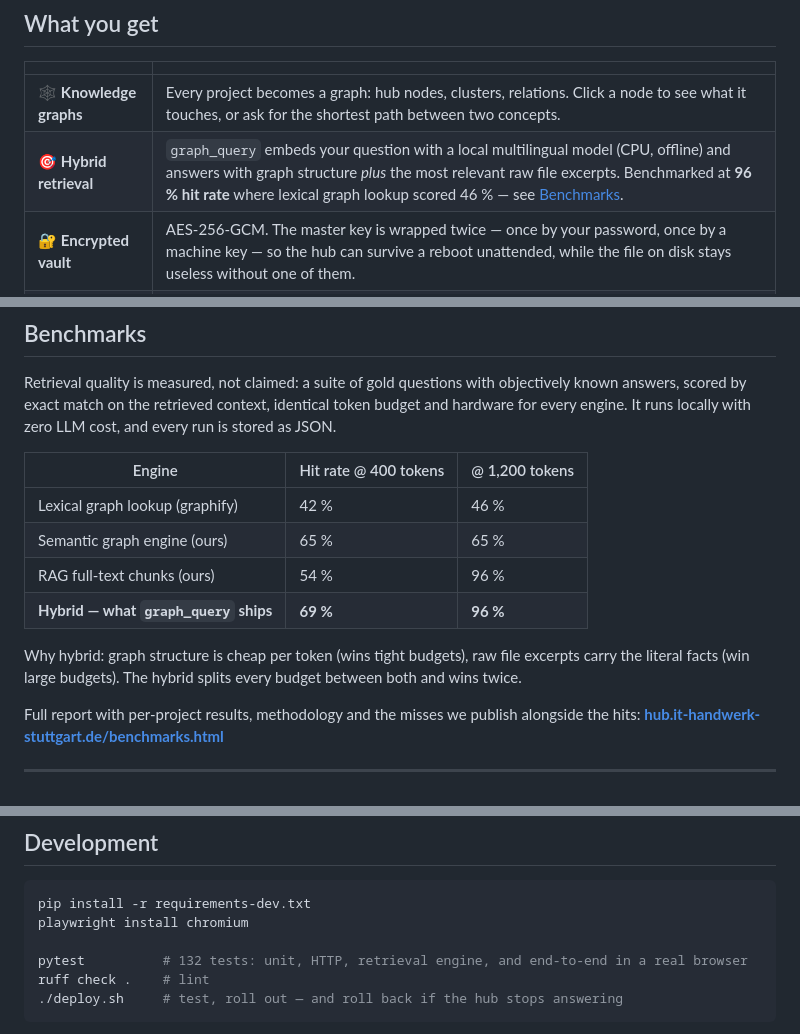
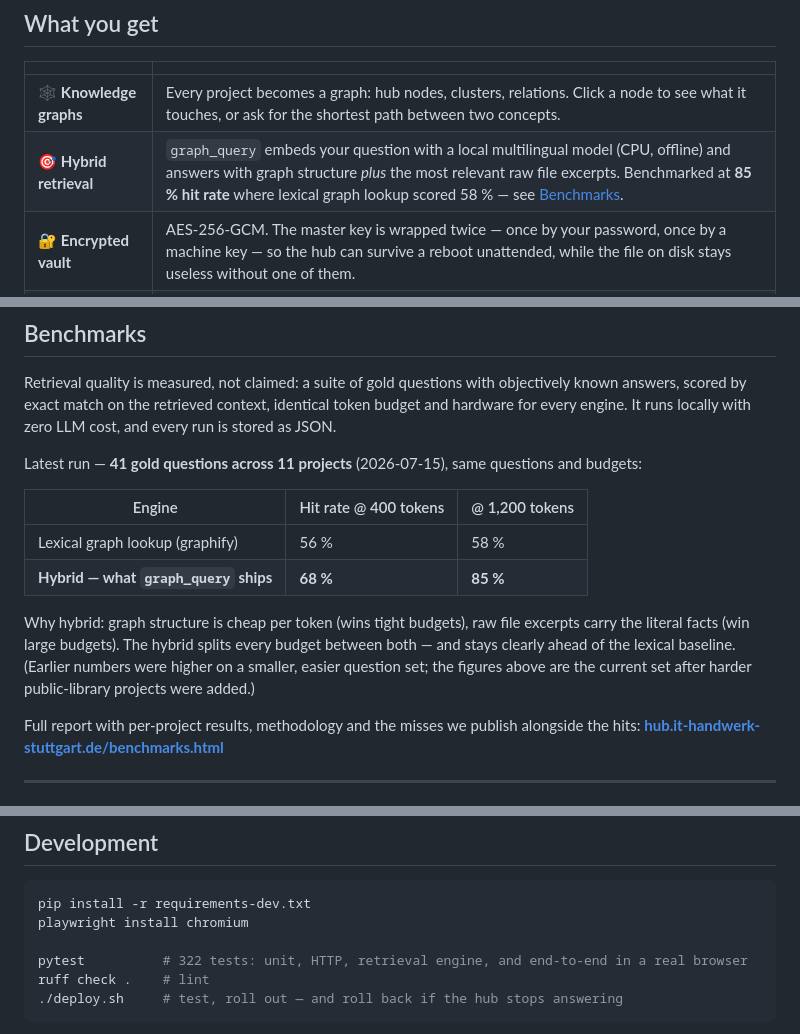
Before and after one commit to BEKO2210/Knowledge-Hub, a Markdown page: README.md, 3 parts joined by grey strips. Drawn GitHub-style.

Commit message:
README: veraltete Benchmark- und Testzahlen auf den aktuellen Stand (R26-1/R26-2)
Behauptungsaudit (Run 26): die Produkt-Behauptungen sind belegt, aber zwei README-Zahlen
waren veraltet:
R26-1: "96 % hit rate (hybrid @1200)" stammte aus einem frueheren, kleineren Fragenset
(28/29). Auf dem aktuellen 41-Fragen-Gold-Set heute gemessen (lokal, zero LLM cost):
hybrid 85 % (35/41), graphify-lexical 58 % (24/41). Headline + Tabelle korrigiert; die
nicht reproduzierbaren semantic/rag-Zeilen (anderes/kleineres Set) entfernt.
R26-2: "132 tests" -> 322 (aktuelle Suite).

Reine Doku-Aenderung (kein Code, kein Blue-Green-Deploy). Suite unveraendert 322/322.

Co-Authored-By: Claude Opus 4.8 <noreply@anthropic.com>
Claude-Session: https://claude.ai/code/session_01HbT9ydDMttreDvAaecYRXE

````diff
--- a/README.md
+++ b/README.md
@@ -47,7 +47,7 @@ It runs on **your** machine. No third party sees your code or your keys.
 |  |  |
 |---|---|
 | 🕸️ **Knowledge graphs** | Every project becomes a graph: hub nodes, clusters, relations. Click a node to see what it touches, or ask for the shortest path between two concepts. |
-| 🎯 **Hybrid retrieval** | `graph_query` embeds your question with a local multilingual model (CPU, offline) and answers with graph structure *plus* the most relevant raw file excerpts. Benchmarked at **96 % hit rate** where lexical graph lookup scored 46 % — see [Benchmarks](#benchmarks). |
+| 🎯 **Hybrid retrieval** | `graph_query` embeds your question with a local multilingual model (CPU, offline) and answers with graph structure *plus* the most relevant raw file excerpts. Benchmarked at **85 % hit rate** where lexical graph lookup scored 58 % — see [Benchmarks](#benchmarks). |
 | 🔐 **Encrypted vault** | AES-256-GCM. The master key is wrapped twice — once by your password, once by a machine key — so the hub can survive a reboot unattended, while the file on disk stays useless without one of them. |
 | 🤖 **A real MCP server** | Streamable HTTP, OAuth 2.1 + PKCE with dynamic client registration. Connect Claude with a URL — no token copy-paste. |
 | 🌙 **Nightly mapping** | A timer re-maps every project while you sleep, incrementally: unchanged files cost nothing. Cost, duration and node growth per run are shown in the UI. |
@@ -188,15 +188,17 @@ Retrieval quality is measured, not claimed: a suite of gold questions with objec
 answers, scored by exact match on the retrieved context, identical token budget and hardware for
 every engine. It runs locally with zero LLM cost, and every run is stored as JSON.
 
+Latest run — **41 gold questions across 11 projects** (2026-07-15), same questions and budgets:
+
 | Engine | Hit rate @ 400 tokens | @ 1,200 tokens |
 |---|---|---|
-| Lexical graph lookup (graphify) | 42 % | 46 % |
-| Semantic graph engine (ours) | 65 % | 65 % |
-| RAG full-text chunks (ours) | 54 % | 96 % |
-| **Hybrid — what `graph_query` ships** | **69 %** | **96 %** |
+| Lexical graph lookup (graphify) | 56 % | 58 % |
+| **Hybrid — what `graph_query` ships** | **68 %** | **85 %** |
 
 Why hybrid: graph structure is cheap per token (wins tight budgets), raw file excerpts carry the
-literal facts (win large budgets). The hybrid splits every budget between both and wins twice.
+literal facts (win large budgets). The hybrid splits every budget between both — and stays clearly
+ahead of the lexical baseline. (Earlier numbers were higher on a smaller, easier question set; the
+figures above are the current set after harder public-library projects were added.)
 
 Full report with per-project results, methodology and the misses we publish alongside the hits:
 **[hub.it-handwerk-stuttgart.de/benchmarks.html](https://hub.it-handwerk-stuttgart.de/benchmarks.html)**
@@ -242,7 +244,7 @@ inconvenient to admit.
 pip install -r requirements-dev.txt
 playwright install chromium
 
-pytest          # 132 tests: unit, HTTP, retrieval engine, and end-to-end in a real browser
+pytest          # 322 tests: unit, HTTP, retrieval engine, and end-to-end in a real browser
 ruff check .    # lint
 ./deploy.sh     # test, roll out — and roll back if the hub stops answering
 ```
````
